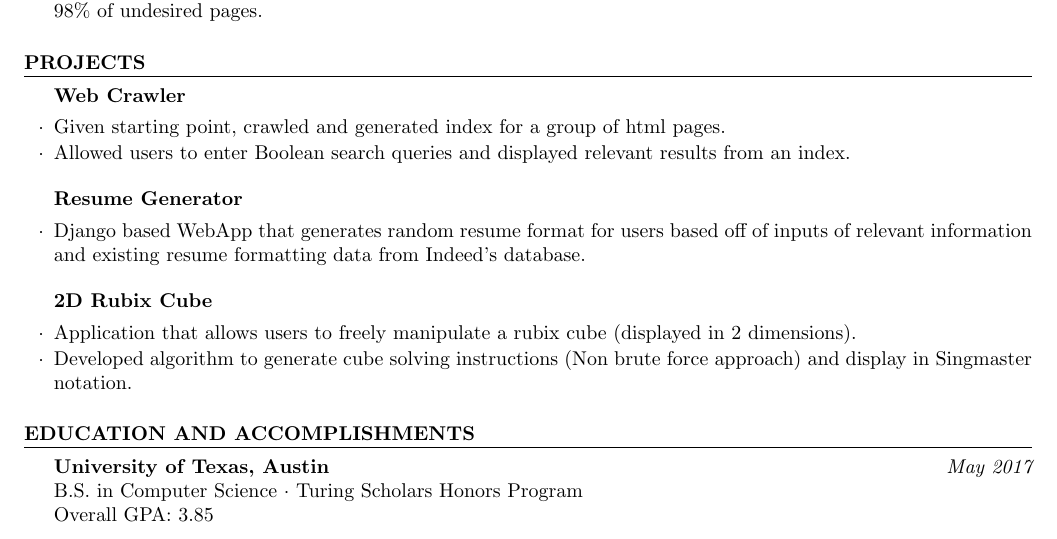
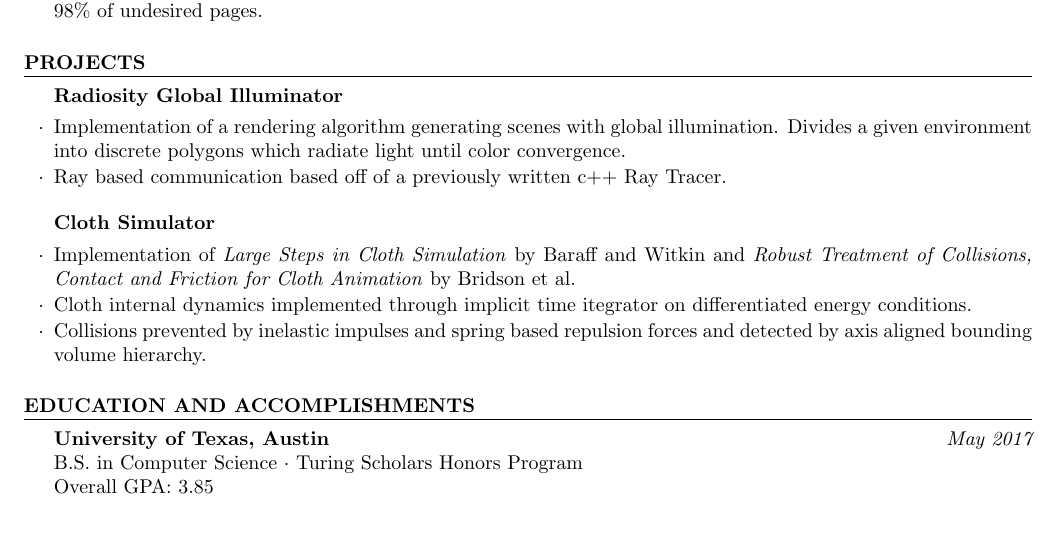
Before and after one commit to nquddus/resume, a LaTeX CV (resume.tex): part of the page, cut so that both start at the same text. Compiled offline with pdfLaTeX.

Commit message:
Updated resume to contain more recent graphics and physical simulations projects

```diff
--- a/resume.tex
+++ b/resume.tex
@@ -67,18 +67,15 @@
 
 \begin{rSection}{Projects}
 
-  \begin{rSubsection}{Web Crawler}{}{}{}
-  \item Given starting point, crawled and generated index for a group of html pages.
-  \item Allowed users to enter Boolean search queries and displayed relevant results from an index.
+  \begin{rSubsection}{Radiosity Global Illuminator}{}{}{}
+  \item Implementation of a rendering algorithm generating scenes with global illumination. Divides a given environment into discrete polygons which radiate light until color convergence.
+  \item Ray based communication based off of a previously written c++ Ray Tracer.
   \end{rSubsection}
 
-  \begin{rSubsection}{Resume Generator}{}{}{}
-  \item Django based WebApp that generates random resume format for users based off of inputs of relevant information and existing resume formatting data from Indeed's database.
-  \end{rSubsection}
-
-  \begin{rSubsection}{2D Rubix Cube}{}{}{}
-  \item Application that allows users to freely manipulate a rubix cube (displayed in 2 dimensions).
-  \item Developed algorithm to generate cube solving instructions (Non brute force approach) and display in Singmaster notation.
+  \begin{rSubsection}{Cloth Simulator}{}{}{}
+  \item Implementation of \textit{Large Steps in Cloth Simulation} by Baraff and Witkin and \textit{Robust Treatment of Collisions, Contact and Friction for Cloth Animation} by Bridson et al.
+  \item Cloth internal dynamics implemented through implicit time itegrator on differentiated energy conditions.
+  \item Collisions prevented by inelastic impulses and spring based repulsion forces and detected by axis aligned bounding volume hierarchy.
   \end{rSubsection}
 
 \end{rSection}
```
Also changed, not shown: 2017-Fall.pdf (added), 1 other file.
